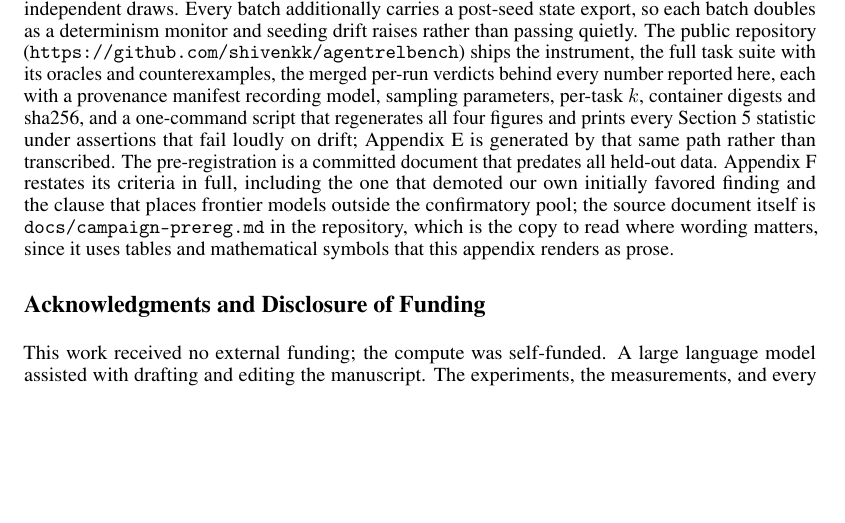
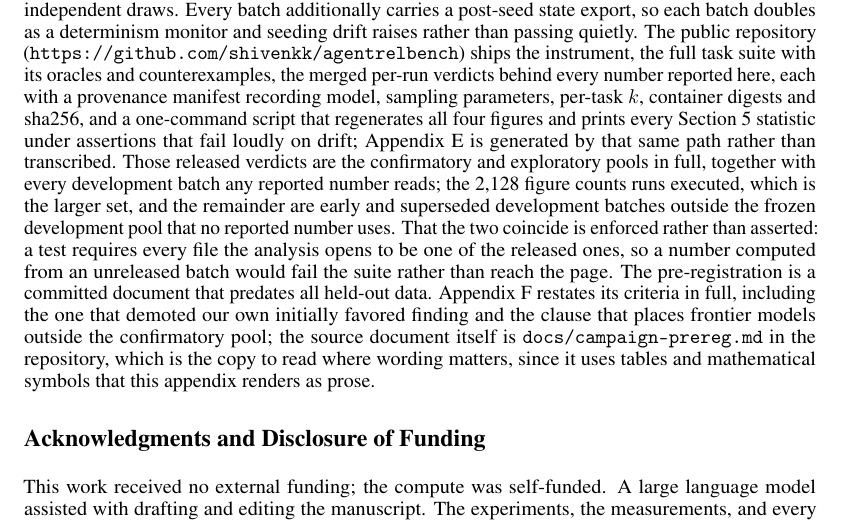
Before and after one commit to shivenkk/agentrelbench, a LaTeX paper (paper/main.tex): part of page 12 of 25, cut so that both start at the same text, the shorter picture padded with empty space. Compiled offline with pdfLaTeX.

Commit message:
Connect the released verdict set to the executed-run count; gate the twelve-file claim
The release is the complete confirmatory and exploratory pools plus every
development batch any published number reads; 2,128 counts runs executed.
The coincidence of analysis inputs and released files is enforced by test,
and the twelve-file claim the README and reproducibility statement quote is
now asserted against the released set itself.

```diff
--- a/paper/main.tex
+++ b/paper/main.tex
@@ -832,7 +832,15 @@ behind every number reported here, each with a provenance manifest recording
 model, sampling parameters, per-task $k$, container digests and sha256,
 and a one-command script that regenerates all four figures and prints every
 Section~5 statistic under assertions that fail loudly on drift; Appendix~E is
-generated by that same path rather than transcribed. The pre-registration is a
+generated by that same path rather than transcribed. Those released verdicts are
+the confirmatory and exploratory pools in full, together with every development
+batch any reported number reads; the 2{,}128 figure counts runs executed, which
+is the larger set, and the remainder are early and superseded development batches
+outside the frozen development pool that no reported number uses. That the two
+coincide is enforced rather than asserted: a test requires every file the
+analysis opens to be one of the released ones, so a number computed from an
+unreleased batch would fail the suite rather than reach the page.
+The pre-registration is a
 committed document that predates all held-out data. Appendix~F restates its
 criteria in full, including the one that demoted our own initially favored
 finding and the clause that places frontier models outside the confirmatory
```
Also changed, not shown: docs/paper-draft.md (+1 -1 lines), README.md, 1 other file.
